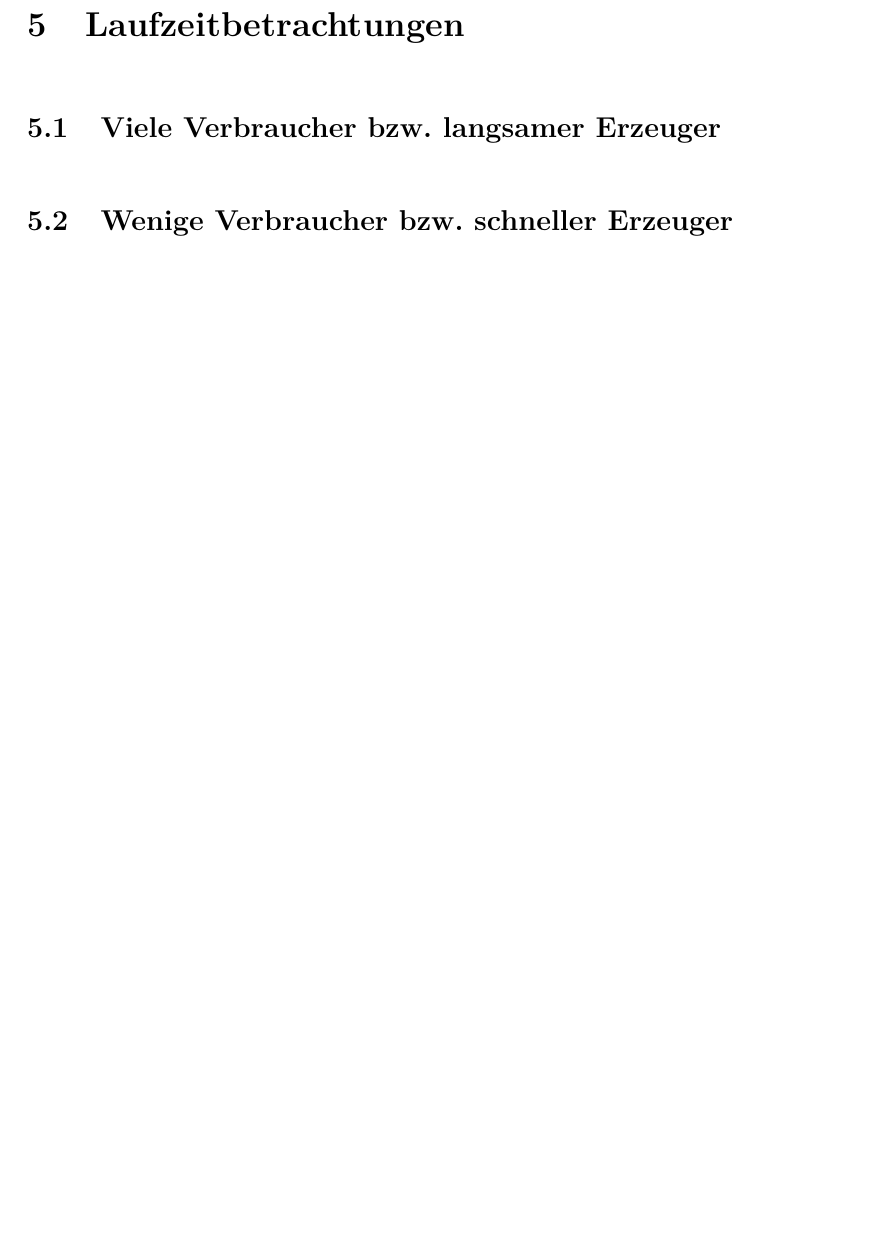
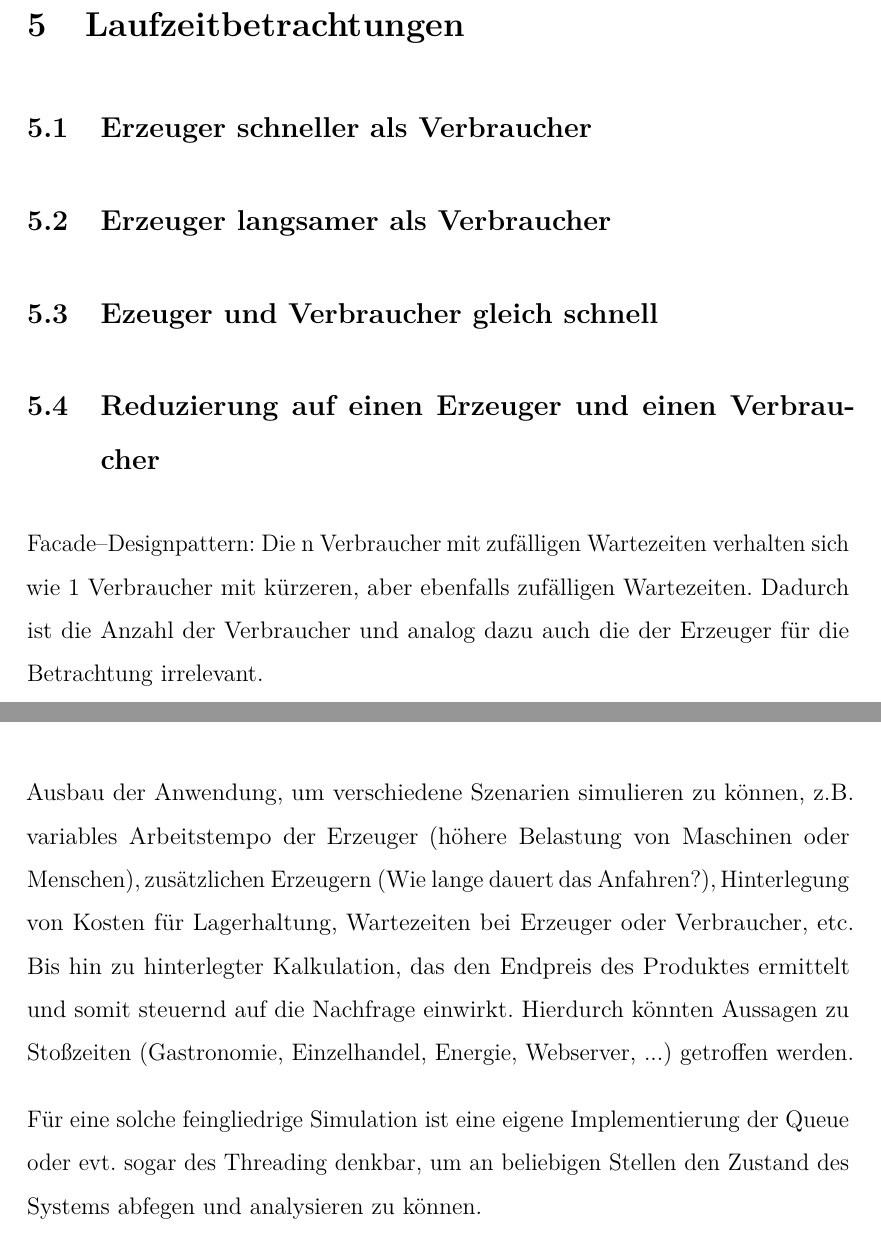
Before and after one commit to stwaidele/JAV02, a LaTeX document (vorlage.tex, which reads hauptteil.tex, schluss.tex): part of page 12 of 16 before the commit and two parts of pages 13 and 14 of 17 after it, the two joined at a grey line, cut so that both start at the same text, the shorter picture padded with empty space. The pictures show the PDF file vorlage.pdf that the author committed with the source.

Commit message:
Feddback einholen

```diff
--- a/hauptteil.tex
+++ b/hauptteil.tex
@@ -26,14 +31,26 @@
 \section{Laufzeitbetrachtungen} % (fold)
 \label{sec:laufzeitbetrachtungen}
 
-\subsection{Viele Verbraucher bzw. langsamer Erzeuger} % (fold)
-\label{sub:viele_verbraucher_bzw_langsamer_erzeuger}
+\subsection{Erzeuger schneller als Verbraucher} % (fold)
+\label{sub:erzeuger_schneller_als_verbraucher}
 
-% subsection viele_verbraucher_bzw_langsamer_erzeuger (end)
+% subsection erzeuger_schneller_als_verbraucher (end)
 
-\subsection{Wenige Verbraucher bzw. schneller Erzeuger} % (fold)
-\label{sub:wenige_verbraucher_bzw_schneller_erzeuger}
+\subsection{Erzeuger langsamer als Verbraucher} % (fold)
+\label{sub:erzeuger_langsamer_als_verbraucher}
 
-% subsection wenige_verbraucher_bzw_schneller_erzeuger (end)
+% subsection erzeuger_langsamer_als_verbraucher (end)
+
+\subsection{Ezeuger und Verbraucher gleich schnell} % (fold)
+\label{sub:ezeuger_und_verbraucher_gleich_schnell}
+
+% subsection ezeuger_und_verbraucher_gleich_schnell (end)
+
+\subsection{Reduzierung auf einen Erzeuger und einen Verbraucher} % (fold)
+\label{sub:reduzierung_auf_einen_erzeuger_und_einen_verbraucher}
+
+Facade–Designpattern: Die n Verbraucher mit zufälligen Wartezeiten verhalten sich wie 1 Verbraucher mit kürzeren, aber ebenfalls zufälligen Wartezeiten. Dadurch ist die Anzahl der Verbraucher und analog dazu auch die der Erzeuger für die Betrachtung irrelevant.
+
+% subsection reduzierung_auf_einen_erzeuger_und_einen_verbraucher (end)
 
 % section laufzeitbetrachtungen (end)
--- a/schluss.tex
+++ b/schluss.tex
@@ -8,7 +8,10 @@
 
 \subsection{Ausblick} % (fold)
 \label{sub:ausblick}
+Ausbau der Anwendung, um verschiedene Szenarien simulieren zu können, z.B. variables Arbeitstempo der Erzeuger (höhere Belastung von Maschinen oder Menschen), zusätzlichen Erzeugern (Wie lange dauert das Anfahren?), Hinterlegung von Kosten für Lagerhaltung, Wartezeiten bei Erzeuger oder Verbraucher, etc. Bis hin zu hinterlegter Kalkulation, das den Endpreis des Produktes ermittelt und somit steuernd auf die Nachfrage einwirkt.
+Hierdurch könnten Aussagen zu Stoßzeiten (Gastronomie, Einzelhandel, Energie, Webserver, ...) getroffen werden.
 
+Für eine solche feingliedrige Simulation ist eine eigene Implementierung der Queue oder evt. sogar des Threading denkbar, um an beliebigen Stellen den Zustand des Systems abfegen und analysieren zu können.
 % subsection ausblick (end)
 
 % section fazit_ausblick (end)
```
Also changed, not shown: deckblatt.tex (+2 -0 lines), vorlage.pdf, hauptteil.tex (5 more changed lines).
